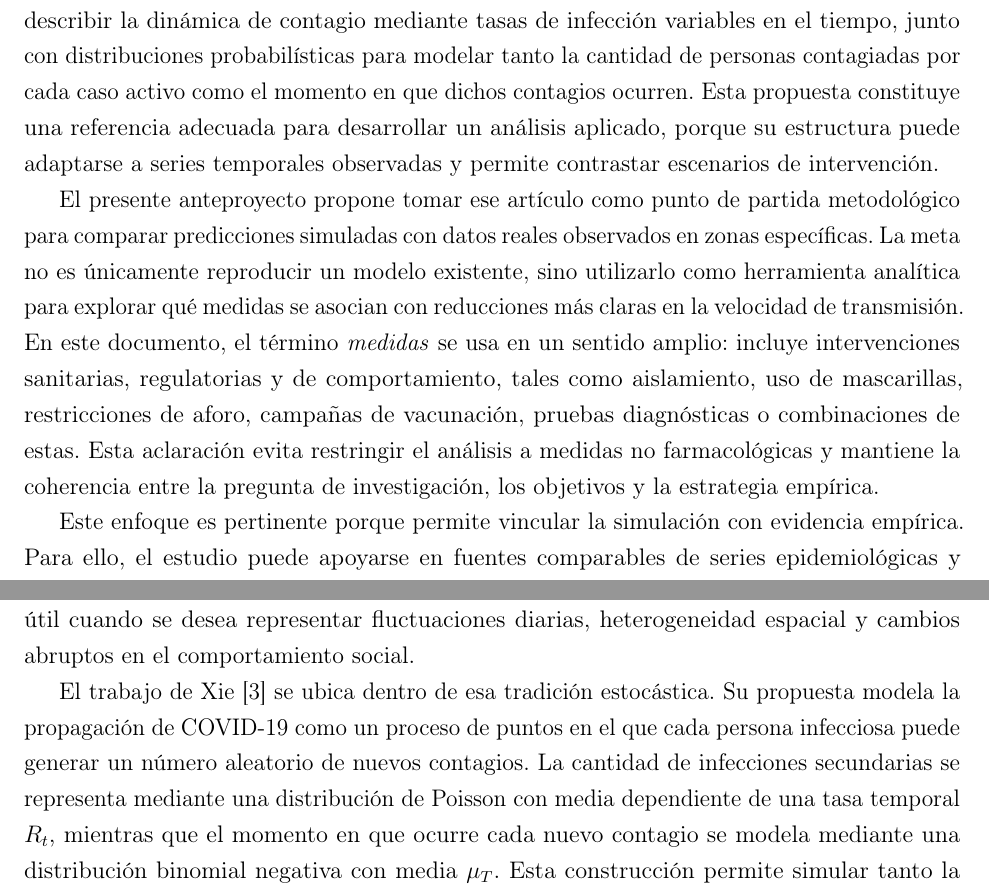
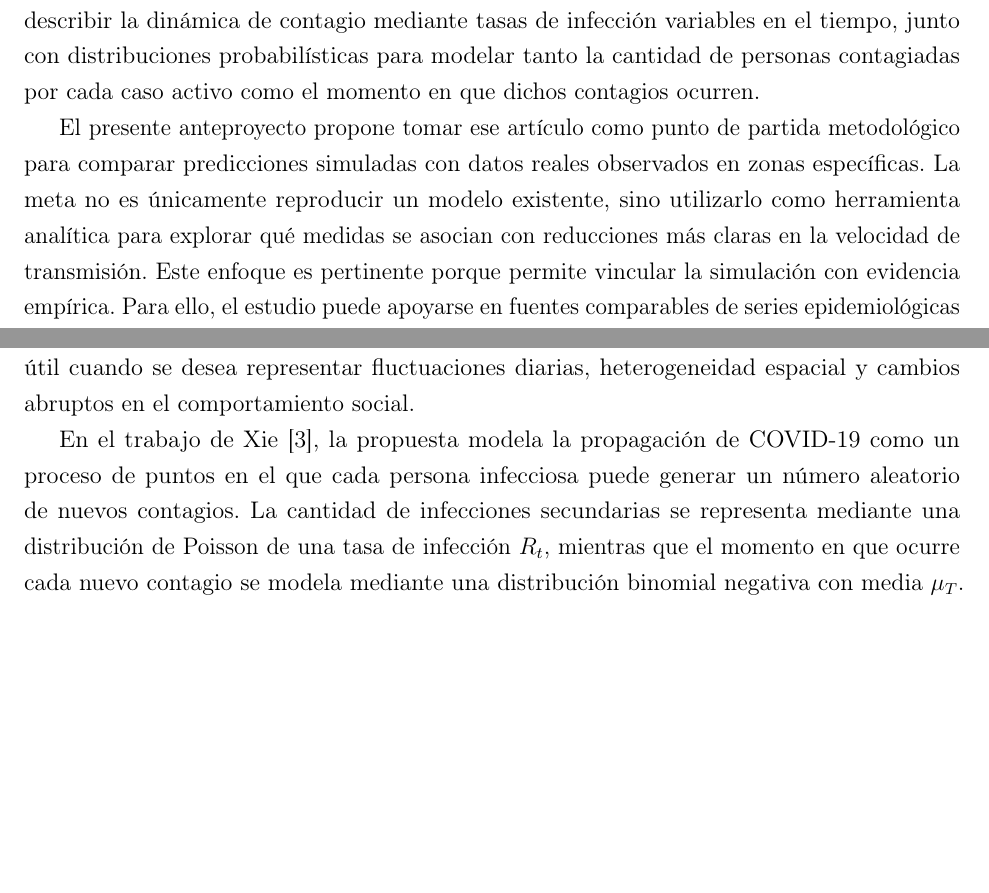
Before and after one commit to tavocg/fs0200-monte-carlo-covid, a LaTeX document (anteproyecto/anteproyecto.tex): two parts of pages 2 and 5 of 9 before the commit and two parts of pages 2 and 4 of 8 after it, joined at a grey line, cut so that both start at the same text, the shorter picture padded with empty space. Compiled offline with pdfLaTeX.

Commit message:
pending fix

```diff
--- a/anteproyecto/anteproyecto.tex
+++ b/anteproyecto/anteproyecto.tex
@@ -101,20 +101,12 @@ El trabajo de Xie \cite{Xie2020} plantea una estrategia basada en simulación
 Monte Carlo para describir la dinámica de contagio mediante tasas de infección
 variables en el tiempo, junto con distribuciones probabilísticas para modelar
 tanto la cantidad de personas contagiadas por cada caso activo como el momento
-en que dichos contagios ocurren. Esta propuesta constituye una referencia
-adecuada para desarrollar un análisis aplicado, porque su estructura puede
-adaptarse a series temporales observadas y permite contrastar escenarios de
-intervención.
+en que dichos contagios ocurren.
 
 El presente anteproyecto propone tomar ese artículo como punto de partida
 metodológico para comparar predicciones simuladas con datos reales observados en
 zonas específicas. La meta no es únicamente reproducir un modelo existente,
 sino utilizarlo como herramienta analítica para explorar qué medidas se asocian
-con reducciones más claras en la velocidad de transmisión. En este documento,
-el término \textit{medidas} se usa en un sentido amplio: incluye
-intervenciones sanitarias, regulatorias y de comportamiento, tales como
-aislamiento, uso de mascarillas, restricciones de aforo, campañas de
-vacunación, pruebas diagnósticas o combinaciones de estas. Esta aclaración
-evita restringir el análisis a medidas no farmacológicas y mantiene la
-coherencia entre la pregunta de investigación, los objetivos y la estrategia
-empírica.
+con reducciones más claras en la velocidad de transmisión. Este enfoque es
+pertinente porque permite vincular la simulación con evidencia empírica. Para
+ello, el estudio puede apoyarse en fuentes comparables de series epidemiológicas
@@ -121,4 +116 @@ empírica.
 
-Este enfoque es pertinente porque permite vincular la simulación con evidencia
-empírica. Para ello, el estudio puede apoyarse en fuentes comparables de series
-epidemiológicas y de registro de políticas públicas, como \textit{Our World in
@@ -177,11 +165,11 @@ incluso bajo condiciones iniciales similares. Esta segunda perspectiva resulta
 especialmente útil cuando se desea representar fluctuaciones diarias,
 heterogeneidad espacial y cambios abruptos en el comportamiento social.
 
-El trabajo de Xie \cite{Xie2020} se ubica dentro de esa tradición estocástica.
-Su propuesta modela la propagación de COVID-19 como un proceso de puntos en el
+En el trabajo de Xie \cite{Xie2020},
+la propuesta modela la propagación de COVID-19 como un proceso de puntos en el
 que cada persona infecciosa puede generar un número aleatorio de nuevos
 contagios. La cantidad de infecciones secundarias se representa mediante una
-distribución de Poisson con media dependiente de una tasa temporal \(R_t\),
+distribución de Poisson de una tasa de infección \(R_t\),
 mientras que el momento en que ocurre cada nuevo contagio se modela mediante
 una distribución binomial negativa con media \(\mu_T\). Esta construcción
 permite simular tanto la cantidad como el tiempo de aparición de los nuevos
```
Also changed, not shown: anteproyecto/anteproyecto.tex (31 more changed lines).
